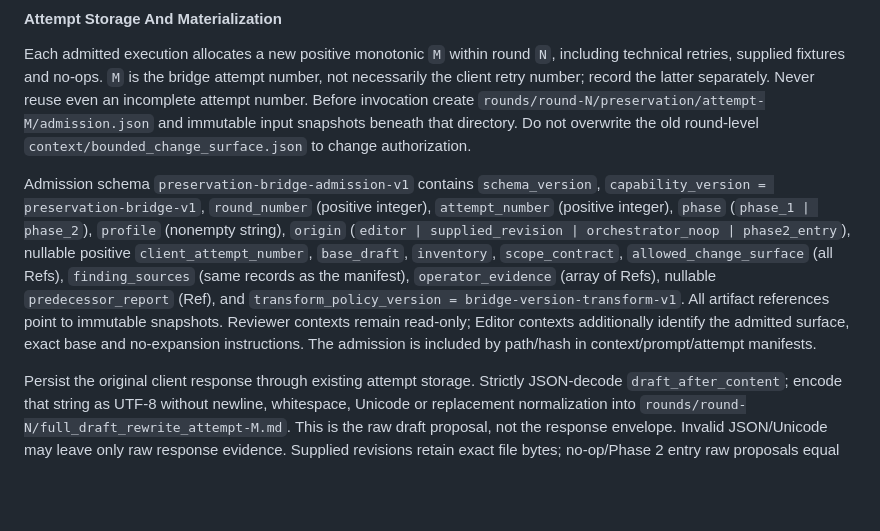
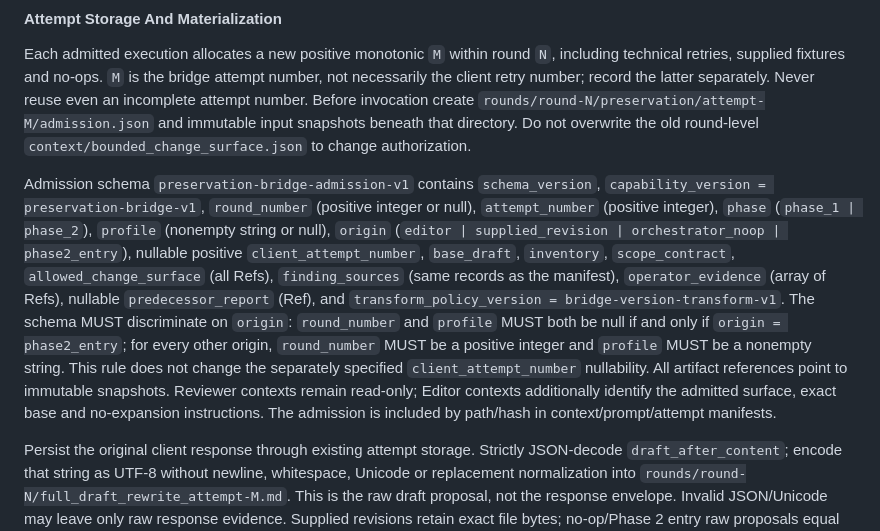
Before and after one commit to calebini/whetstone, a Markdown page: docs/specs/ARTIFACTS_VALIDATION_AND_TELEMETRY_SPEC.md, the part around the change. Rendered like a GitHub page; blank space fills up the shorter version.

Commit message:
docs: resolve preservation bridge audit findings

```diff
--- a/docs/specs/ARTIFACTS_VALIDATION_AND_TELEMETRY_SPEC.md
+++ b/docs/specs/ARTIFACTS_VALIDATION_AND_TELEMETRY_SPEC.md
@@ -193,7 +193,7 @@ Identical section direct-content sequences match positionally even when duplicat
 
 Each admitted execution allocates a new positive monotonic `M` within round `N`, including technical retries, supplied fixtures and no-ops. `M` is the bridge attempt number, not necessarily the client retry number; record the latter separately. Never reuse even an incomplete attempt number. Before invocation create `rounds/round-N/preservation/attempt-M/admission.json` and immutable input snapshots beneath that directory. Do not overwrite the old round-level `context/bounded_change_surface.json` to change authorization.
 
-Admission schema `preservation-bridge-admission-v1` contains `schema_version`, `capability_version = preservation-bridge-v1`, `round_number` (positive integer), `attempt_number` (positive integer), `phase` (`phase_1 | phase_2`), `profile` (nonempty string), `origin` (`editor | supplied_revision | orchestrator_noop | phase2_entry`), nullable positive `client_attempt_number`, `base_draft`, `inventory`, `scope_contract`, `allowed_change_surface` (all Refs), `finding_sources` (same records as the manifest), `operator_evidence` (array of Refs), nullable `predecessor_report` (Ref), and `transform_policy_version = bridge-version-transform-v1`. All artifact references point to immutable snapshots. Reviewer contexts remain read-only; Editor contexts additionally identify the admitted surface, exact base and no-expansion instructions. The admission is included by path/hash in context/prompt/attempt manifests.
+Admission schema `preservation-bridge-admission-v1` contains `schema_version`, `capability_version = preservation-bridge-v1`, `round_number` (positive integer or null), `attempt_number` (positive integer), `phase` (`phase_1 | phase_2`), `profile` (nonempty string or null), `origin` (`editor | supplied_revision | orchestrator_noop | phase2_entry`), nullable positive `client_attempt_number`, `base_draft`, `inventory`, `scope_contract`, `allowed_change_surface` (all Refs), `finding_sources` (same records as the manifest), `operator_evidence` (array of Refs), nullable `predecessor_report` (Ref), and `transform_policy_version = bridge-version-transform-v1`. The schema MUST discriminate on `origin`: `round_number` and `profile` MUST both be null if and only if `origin = phase2_entry`; for every other origin, `round_number` MUST be a positive integer and `profile` MUST be a nonempty string. This rule does not change the separately specified `client_attempt_number` nullability. All artifact references point to immutable snapshots. Reviewer contexts remain read-only; Editor contexts additionally identify the admitted surface, exact base and no-expansion instructions. The admission is included by path/hash in context/prompt/attempt manifests.
 
 Persist the original client response through existing attempt storage. Strictly JSON-decode `draft_after_content`; encode that string as UTF-8 without newline, whitespace, Unicode or replacement normalization into `rounds/round-N/full_draft_rewrite_attempt-M.md`. This is the raw draft proposal, not the response envelope. Invalid JSON/Unicode may leave only raw response evidence. Supplied revisions retain exact file bytes; no-op/Phase 2 entry raw proposals equal base bytes.
 
```
Also changed, not shown: docs/specs/CANDIDATE_EDITING_AND_PROMOTION_SPEC.md (+1 -1 lines).
